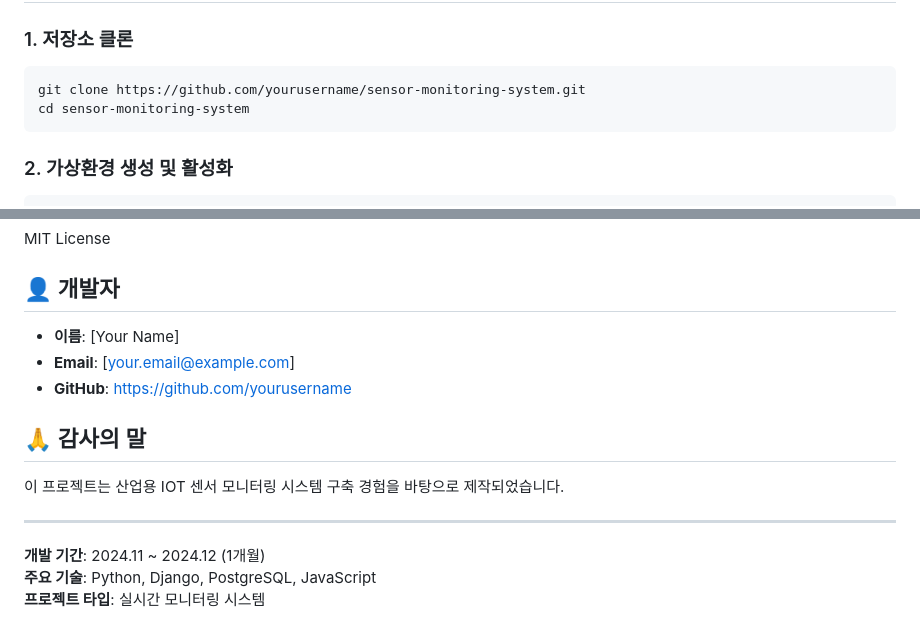
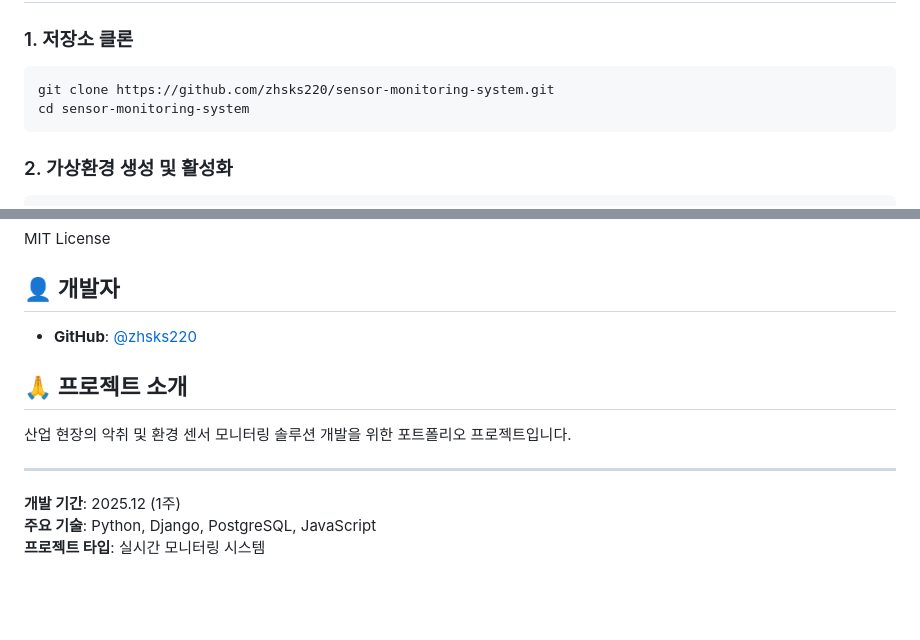
Before and after one commit to zhsks220/sensor-monitoring-system, a Markdown page: README.md, 2 parts joined by grey strips. GitHub-like rendering; blank space fills up the shorter version.

Commit message:
docs: README 개발자 정보 및 프로젝트 설명 업데이트

````diff
--- a/README.md
+++ b/README.md
@@ -56,7 +56,7 @@ sensor-monitoring-system/
 
 ### 1. 저장소 클론
 ```bash
-git clone https://github.com/yourusername/sensor-monitoring-system.git
+git clone https://github.com/zhsks220/sensor-monitoring-system.git
 cd sensor-monitoring-system
 ```
 
@@ -246,16 +246,14 @@ MIT License
 
 ## 👤 개발자
 
-- **이름**: [Your Name]
-- **Email**: [your.email@example.com]
-- **GitHub**: [https://github.com/yourusername](https://github.com/yourusername)
+- **GitHub**: [@zhsks220](https://github.com/zhsks220)
 
-## 🙏 감사의 말
+## 🙏 프로젝트 소개
 
-이 프로젝트는 산업용 IOT 센서 모니터링 시스템 구축 경험을 바탕으로 제작되었습니다.
+산업 현장의 악취 및 환경 센서 모니터링 솔루션 개발을 위한 포트폴리오 프로젝트입니다.
 
 ---
 
-**개발 기간**: 2024.11 ~ 2024.12 (1개월)
+**개발 기간**: 2025.12 (1주)
 **주요 기술**: Python, Django, PostgreSQL, JavaScript
 **프로젝트 타입**: 실시간 모니터링 시스템
````
